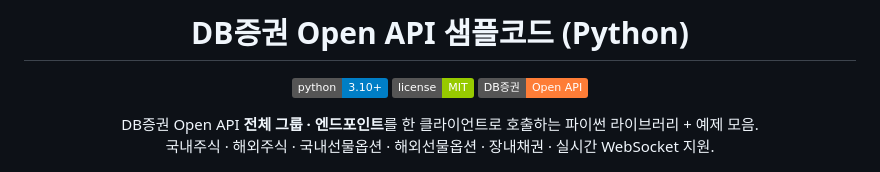
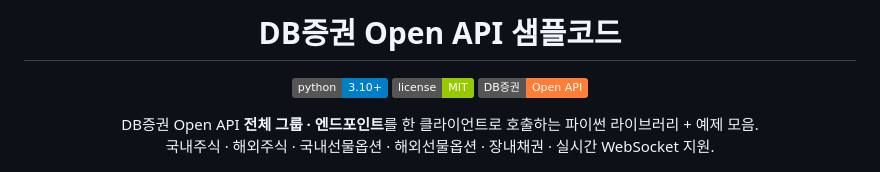
Before and after one commit to DBsecurities/dbsec-open-api, a Markdown page: README.md, the part around the change. Rendered like a GitHub page; badges without logos.

Commit message:
docs: README 제목에서 (Python) 제거

```diff
--- a/README.md
+++ b/README.md
@@ -1,4 +1,4 @@
-<h1 align="center">DB증권 Open API 샘플코드 (Python)</h1>
+<h1 align="center">DB증권 Open API 샘플코드</h1>
 
 <p align="center">
   <img src="https://img.shields.io/badge/python-3.10+-blue.svg" alt="Python 3.10+">
```
